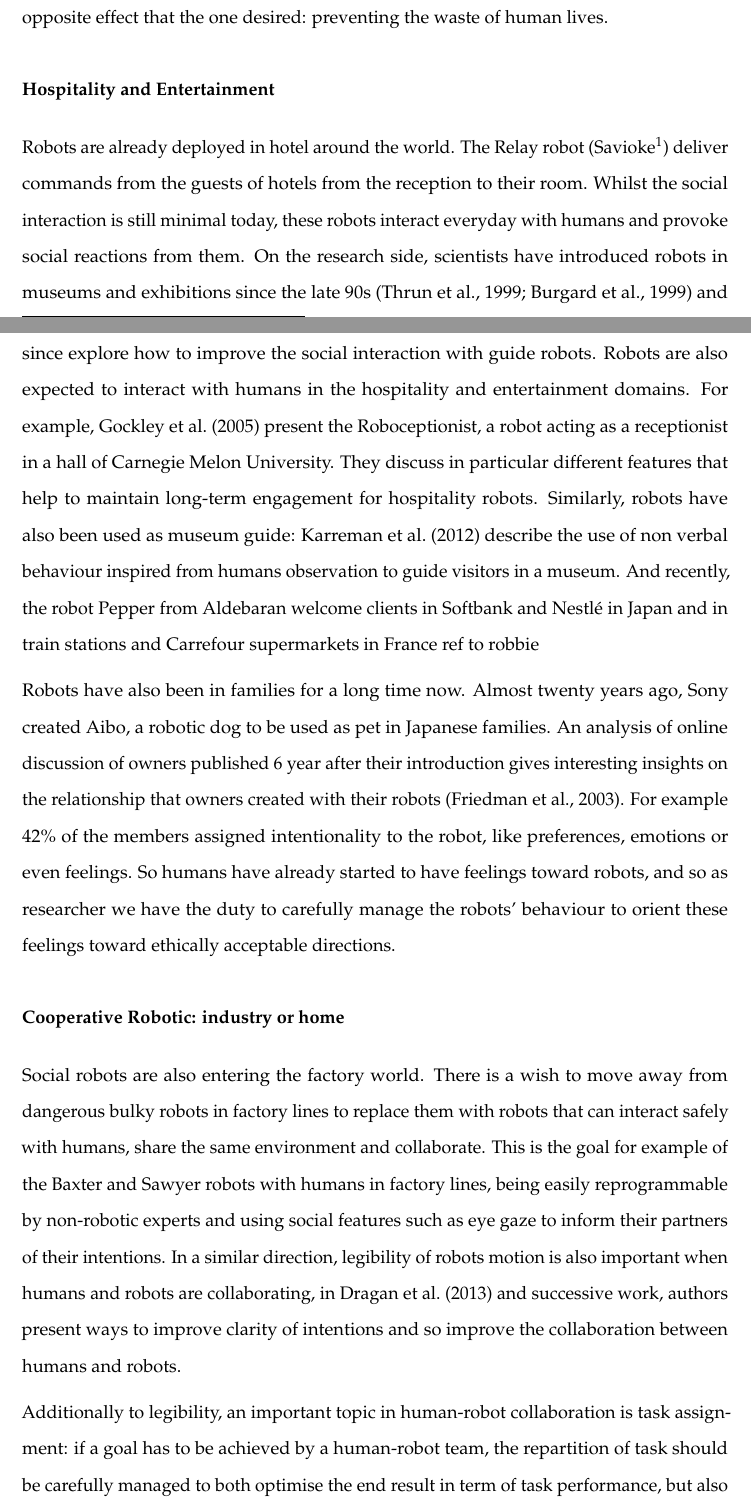
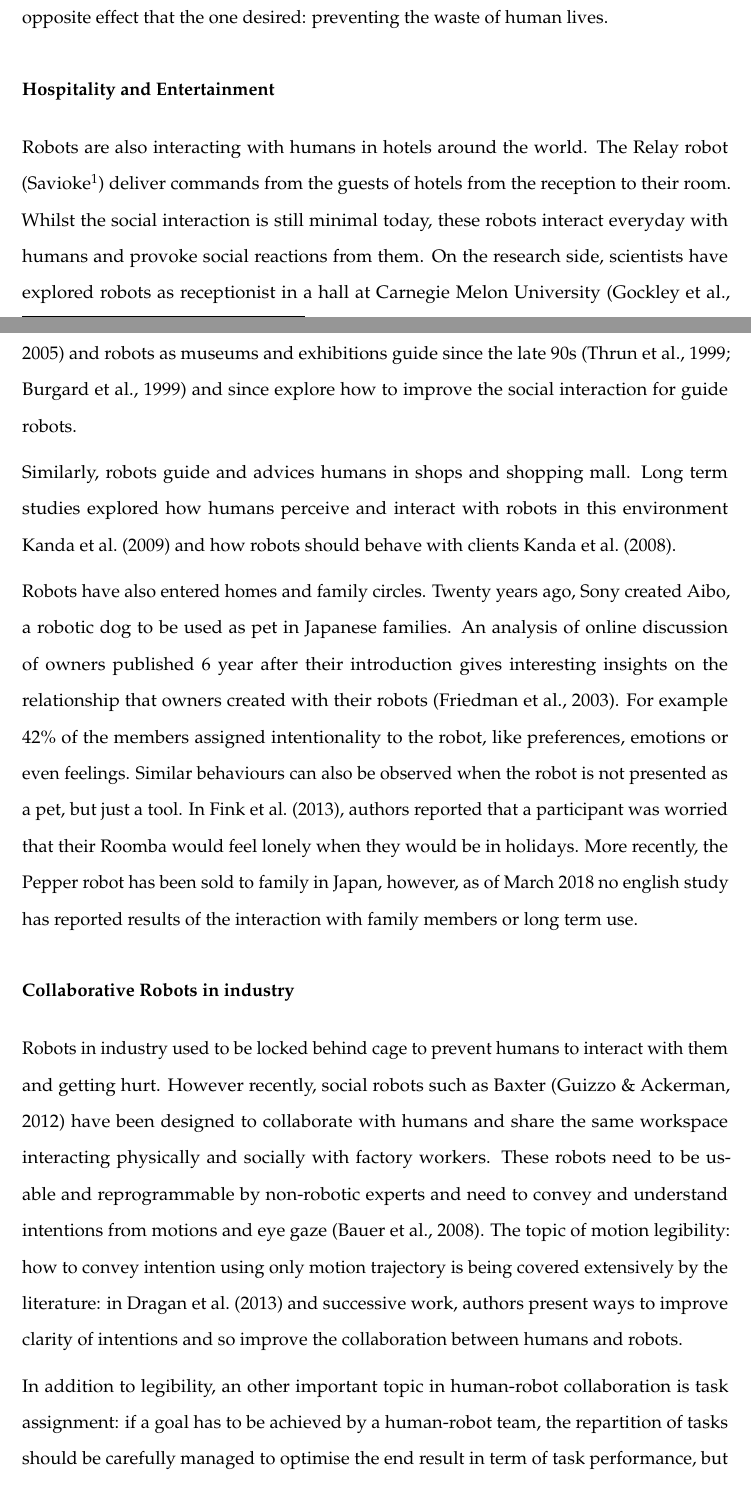
Before and after one commit to emmanuel-senft/thesis, a LaTeX thesis (00_Thesis.tex, which reads chapters/02_background.tex): two parts of pages 26 and 27 of 64, joined at a grey line, cut so that both start at the same text. Compiled offline with pdfLaTeX.

Commit message:
Background: update hospitality, home and industrial section

```diff
--- a/chapters/02_background.tex
+++ b/chapters/02_background.tex
@@ -68,49 +68,13 @@ This chapter describes the application of robot interacting with humans and rela
 
 \subsubsection{Hospitality and Entertainment}
 
-	Robots are already deployed in hotel around the world. The Relay robot (Savioke\footnote{\url{http://www.savioke.com/}}) deliver commands from the guests of hotels from the reception to their room. Whilst the social interaction is still minimal today, these robots interact everyday with humans and provoke social reactions from them. On the research side, scientists have introduced robots in museums and exhibitions since the late 90s \citep{thrun1999minerva,burgard1999experiences} and since explore how to improve the social interaction with guide robots.
-	%, delivery robot hotel  shopping mall \citep{kanda2009affective}, or more recently peper, receptionist - entertainment (aibo),
-    Robots are also expected to interact with humans in the hospitality and
-    entertainment domains. For example, \citet{gockley2005designing} present the
-    Roboceptionist, a robot acting as a receptionist in a hall of Carnegie Melon
-    University. They discuss in particular different features that help to
-    maintain long-term engagement for hospitality robots. Similarly, robots have
-    also been used as museum guide: \citet{karreman2012contextual} describe the
-    use of non verbal behaviour inspired from humans observation to guide
-    visitors in a museum. And recently, the robot Pepper from Aldebaran
-%    \footnote{https://www.aldebaran.com/en/cool-robots/pepper} is used to
-    welcome clients in Softbank and Nestl\'{e} in Japan and in train stations
-    and Carrefour supermarkets in France
-%    \footnote{https://www.aldebaran.com/en/solutions/business}.
-	ref to robbie
+	Robots are also interacting with humans in hotels around the world. The Relay robot (Savioke\footnote{\url{http://www.savioke.com/}}) deliver commands from the guests of hotels from the reception to their room. Whilst the social interaction is still minimal today, these robots interact everyday with humans and provoke social reactions from them. On the research side, scientists have explored robots as receptionist in a hall at Carnegie Melon University \citep{gockley2005designing} and robots as museums and exhibitions guide since the late 90s \citep{thrun1999minerva,burgard1999experiences} and since explore how to improve the social interaction for guide robots.
 
-    Robots have also been in families for a long time now. Almost twenty years
-    ago, Sony created Aibo, a robotic dog to be used as pet in Japanese
-    families. An analysis of online discussion of owners published 6 year after
-    their introduction gives interesting insights on the relationship that
-    owners created with their robots \citep{friedman2003hardware}. For example
-    42\% of the members assigned intentionality to the robot, like preferences,
-    emotions or even feelings. So humans have already started to have feelings
-    toward robots, and so as researcher we have the duty to carefully manage the
-    robots' behaviour to orient these feelings toward ethically acceptable
-    directions.
+	Similarly, robots guide and advices humans in shops and shopping mall. Long term studies explored how humans perceive and interact with robots in this environment \cite{kanda2009affective} and how robots should behave with clients \cite{kanda2008will}.
 
-\subsubsection{Cooperative Robotic: industry or home}
+    Robots have also entered homes and family circles. Twenty years ago, Sony created Aibo, a robotic dog to be used as pet in Japanese families. An analysis of online discussion of owners published 6 year after their introduction gives interesting insights on the relationship that owners created with their robots \citep{friedman2003hardware}. For example 42\% of the members assigned intentionality to the robot, like preferences, emotions or even feelings. Similar behaviours can also be observed when the robot is not presented as a pet, but just a tool. In \cite{fink2013living}, authors reported that a participant was worried that their Roomba would feel lonely when they would be in holidays. More recently, the Pepper robot has been sold to family in Japan, however, as of March 2018 no english study has reported results of the interaction with family members or long term use.
 
-    Social robots are also entering the factory world. There is a wish to move
-    away from dangerous bulky robots in factory lines to replace them with
-    robots that can interact safely with humans, share the same environment and
-    collaborate. This is the goal for example of the Baxter and Sawyer robots
-%    \footnote{http://www.rethinkrobotics.com/}, two robots designed to interact
-    with humans in factory lines, being easily reprogrammable by non-robotic
-    experts and using social features such as eye gaze to inform their partners
-    of their intentions. In a similar direction, legibility of robots motion is
-    also important when humans and robots are collaborating, in
-    \citet{dragan2013legibility} and successive work, authors present ways to
-    improve clarity of intentions and so improve the collaboration between
-    humans and robots.
+\subsubsection{Collaborative Robots in industry}
+	%TODO: check citations
+	Robots in industry used to be locked behind cage to prevent humans to interact with them and getting hurt. However recently, social robots such as Baxter \citep{guizzo2012rethink} have been designed to collaborate with humans and share the same workspace interacting physically and socially with factory workers. These robots need to be usable and reprogrammable by non-robotic experts and need to convey and understand intentions from motions and eye gaze \citep{bauer2008human}. The topic of motion legibility: how to convey intention using only motion trajectory is being covered extensively by the literature: in \citet{dragan2013legibility} and successive work, authors present ways to improve clarity of intentions and so improve the collaboration between humans and robots.
 
-    Additionally to legibility, an important topic in human-robot collaboration
-    is task assignment: if a goal has to be achieved by a human-robot team, the
-    repartition of task should be carefully managed to both optimise the end
-    result in term of task performance, but also to ensure safety and mental
@@ -121,5 +82,6 @@ This chapter describes the application of robot interacting with humans and rela
+    In addition to legibility, an other important topic in human-robot collaboration is task assignment: if a goal has to be achieved by a human-robot team, the repartition of tasks should be carefully managed to  optimise the end result in term of task performance, but also to ensure comfort for the human. Multiple sets of implicit rules have to be taken into account in a human-robot collaboration context, and so the task repartition system should be aware of them and follow them as proposed in \cite{montreuil2007planning}.
 
-%\Todo{add 3rd hand and other paper}
+	%TODO: expand by using 3rd hand project and other
 
 \subsection{Constraints} \label{ssec:back_const}
 
```
Also changed, not shown: ThesisBib.bib (+35 -0 lines), chapters/02_background.tex (5 more changed lines).
